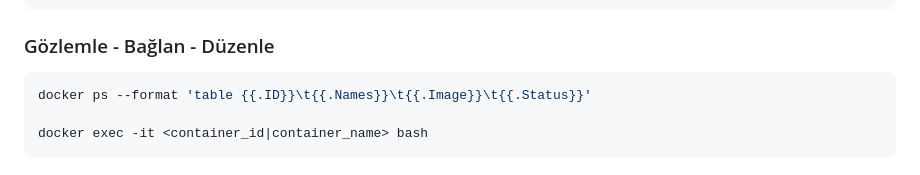
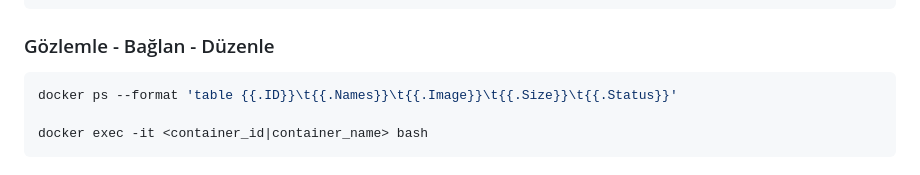
Before and after one commit to keyiflerolsun/docker-compose_Yenir_Mi, a Markdown page: Readme.md, the part around the change. Rendered like a GitHub page.

````diff
--- a/Readme.md
+++ b/Readme.md
@@ -58,7 +58,7 @@ docker compose up -d --force-recreate --no-deps --build servis_adi
 ### Gözlemle - Bağlan - Düzenle
 
 ```bash
-docker ps --format 'table {{.ID}}\t{{.Names}}\t{{.Image}}\t{{.Status}}'
+docker ps --format 'table {{.ID}}\t{{.Names}}\t{{.Image}}\t{{.Size}}\t{{.Status}}'
 
 docker exec -it <container_id|container_name> bash
 ```
````
